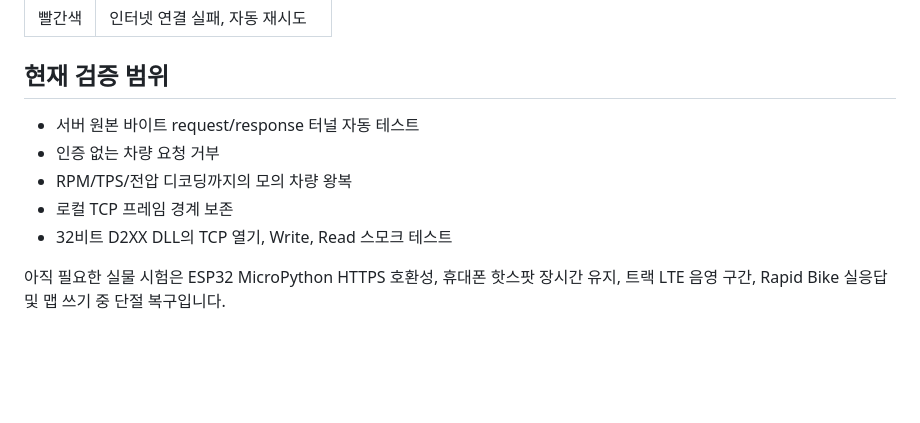
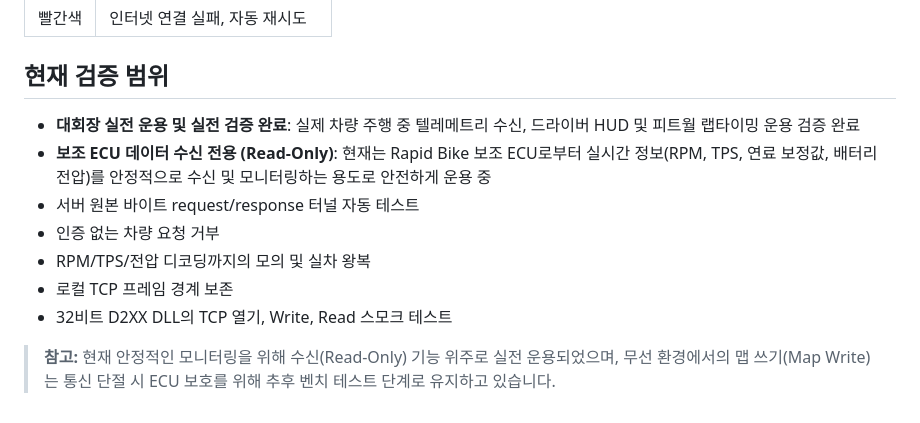
Before and after one commit to 20233332choi/DJY-BAJA-_TLMTSYS, a Markdown page: docs/wireless-relay.md, the part around the change. Drawn GitHub-style; blank space fills up the shorter version.

```diff
--- a/docs/wireless-relay.md
+++ b/docs/wireless-relay.md
@@ -136,10 +136,12 @@ RB Master가 연결되면 피트월의 자동 RPM 폴링은 일시 중지되고
 
 ## 현재 검증 범위
 
+- **대회장 실전 운용 및 실전 검증 완료**: 실제 차량 주행 중 텔레메트리 수신, 드라이버 HUD 및 피트월 랩타이밍 운용 검증 완료
+- **보조 ECU 데이터 수신 전용 (Read-Only)**: 현재는 Rapid Bike 보조 ECU로부터 실시간 정보(RPM, TPS, 연료 보정값, 배터리 전압)를 안정적으로 수신 및 모니터링하는 용도로 안전하게 운용 중
 - 서버 원본 바이트 request/response 터널 자동 테스트
 - 인증 없는 차량 요청 거부
-- RPM/TPS/전압 디코딩까지의 모의 차량 왕복
+- RPM/TPS/전압 디코딩까지의 모의 및 실차 왕복
 - 로컬 TCP 프레임 경계 보존
 - 32비트 D2XX DLL의 TCP 열기, Write, Read 스모크 테스트
 
-아직 필요한 실물 시험은 ESP32 MicroPython HTTPS 호환성, 휴대폰 핫스팟 장시간 유지, 트랙 LTE 음영 구간, Rapid Bike 실응답 및 맵 쓰기 중 단절 복구입니다.
+> **참고:** 현재 안정적인 모니터링을 위해 수신(Read-Only) 기능 위주로 실전 운용되었으며, 무선 환경에서의 맵 쓰기(Map Write)는 통신 단절 시 ECU 보호를 위해 추후 벤치 테스트 단계로 유지하고 있습니다.
```
Also changed, not shown: README.md (+14 -1 lines), software/pit-wall/README.md (+13 -0 lines), docs/images/dashboard/driver_dashboard.jpg (added), docs/images/dashboard/field_operation_1.jpg (added), 2 other files.
